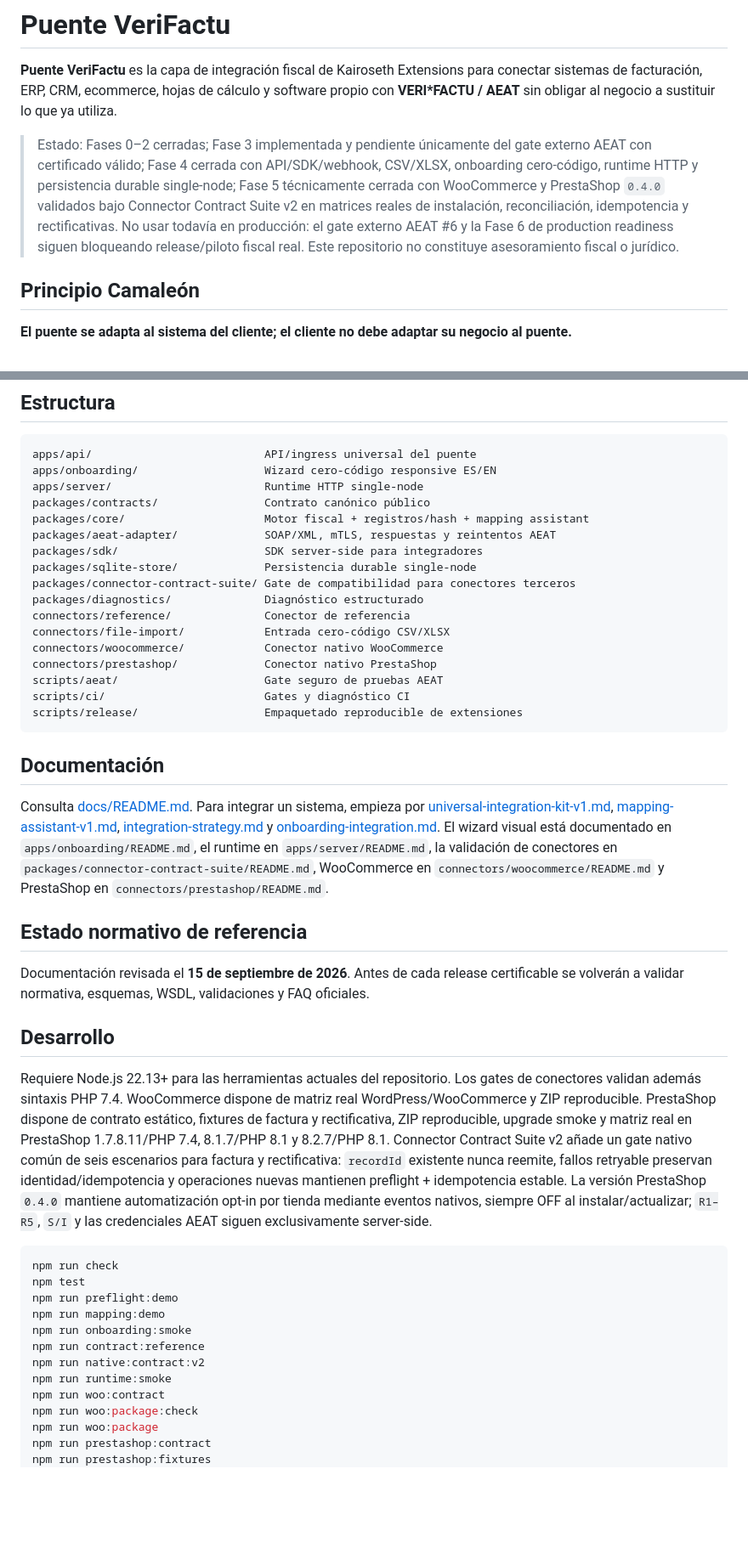
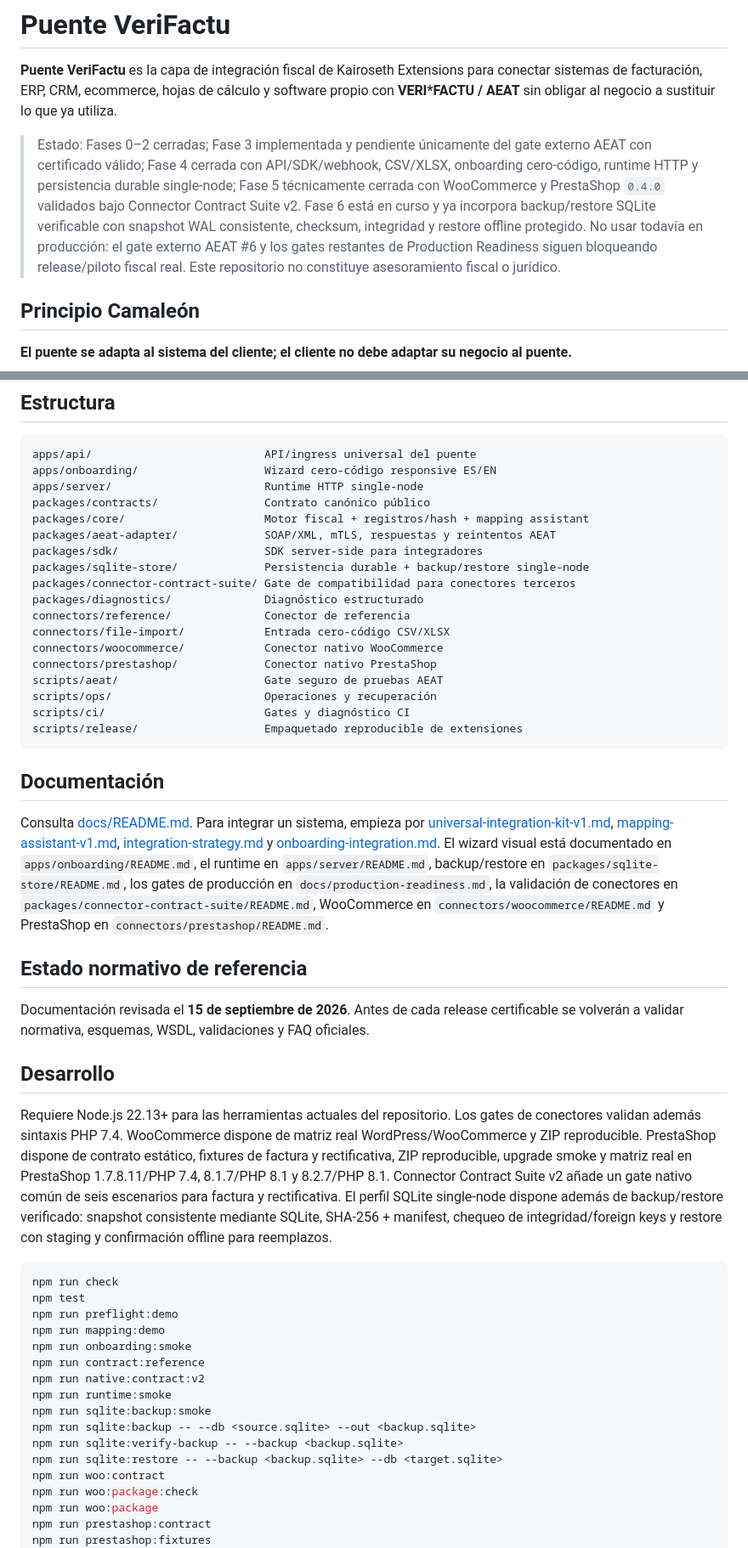
Before and after one commit to Emmakex/puente-verifactu, a Markdown page: README.md, 2 parts joined by grey strips. Shown at 85% size. Drawn GitHub-style; blank space fills up the shorter version.

Commit message:
docs: record phase 6 backup restore gate

````diff
--- a/README.md
+++ b/README.md
@@ -2,7 +2,7 @@
 
 **Puente VeriFactu** es la capa de integración fiscal de Kairoseth Extensions para conectar sistemas de facturación, ERP, CRM, ecommerce, hojas de cálculo y software propio con **VERI*FACTU / AEAT** sin obligar al negocio a sustituir lo que ya utiliza.
 
-> Estado: Fases 0–2 cerradas; Fase 3 implementada y pendiente únicamente del gate externo AEAT con certificado válido; Fase 4 cerrada con API/SDK/webhook, CSV/XLSX, onboarding cero-código, runtime HTTP y persistencia durable single-node; Fase 5 técnicamente cerrada con WooCommerce y PrestaShop `0.4.0` validados bajo Connector Contract Suite v2 en matrices reales de instalación, reconciliación, idempotencia y rectificativas. No usar todavía en producción: el gate externo AEAT #6 y la Fase 6 de production readiness siguen bloqueando release/piloto fiscal real. Este repositorio no constituye asesoramiento fiscal o jurídico.
+> Estado: Fases 0–2 cerradas; Fase 3 implementada y pendiente únicamente del gate externo AEAT con certificado válido; Fase 4 cerrada con API/SDK/webhook, CSV/XLSX, onboarding cero-código, runtime HTTP y persistencia durable single-node; Fase 5 técnicamente cerrada con WooCommerce y PrestaShop `0.4.0` validados bajo Connector Contract Suite v2. Fase 6 está en curso y ya incorpora backup/restore SQLite verificable con snapshot WAL consistente, checksum, integridad y restore offline protegido. No usar todavía en producción: el gate externo AEAT #6 y los gates restantes de Production Readiness siguen bloqueando release/piloto fiscal real. Este repositorio no constituye asesoramiento fiscal o jurídico.
 
 ## Principio Camaleón
 
@@ -48,7 +49,7 @@ packages/contracts/                Contrato canónico público
 packages/core/                     Motor fiscal + registros/hash + mapping assistant
 packages/aeat-adapter/             SOAP/XML, mTLS, respuestas y reintentos AEAT
 packages/sdk/                      SDK server-side para integradores
-packages/sqlite-store/             Persistencia durable single-node
+packages/sqlite-store/             Persistencia durable + backup/restore single-node
 packages/connector-contract-suite/ Gate de compatibilidad para conectores terceros
 packages/diagnostics/              Diagnóstico estructurado
 connectors/reference/              Conector de referencia
@@ -56,13 +57,14 @@ connectors/file-import/            Entrada cero-código CSV/XLSX
 connectors/woocommerce/            Conector nativo WooCommerce
 connectors/prestashop/             Conector nativo PrestaShop
 scripts/aeat/                      Gate seguro de pruebas AEAT
+scripts/ops/                       Operaciones y recuperación
 scripts/ci/                        Gates y diagnóstico CI
 scripts/release/                   Empaquetado reproducible de extensiones
 ```
 
 ## Documentación
 
-Consulta [docs/README.md](docs/README.md). Para integrar un sistema, empieza por [universal-integration-kit-v1.md](docs/universal-integration-kit-v1.md), [mapping-assistant-v1.md](docs/mapping-assistant-v1.md), [integration-strategy.md](docs/integration-strategy.md) y [onboarding-integration.md](docs/onboarding-integration.md). El wizard visual está documentado en `apps/onboarding/README.md`, el runtime en `apps/server/README.md`, la validación de conectores en `packages/connector-contract-suite/README.md`, WooCommerce en `connectors/woocommerce/README.md` y PrestaShop en `connectors/prestashop/README.md`.
+Consulta [docs/README.md](docs/README.md). Para integrar un sistema, empieza por [universal-integration-kit-v1.md](docs/universal-integration-kit-v1.md), [mapping-assistant-v1.md](docs/mapping-assistant-v1.md), [integration-strategy.md](docs/integration-strategy.md) y [onboarding-integration.md](docs/onboarding-integration.md). El wizard visual está documentado en `apps/onboarding/README.md`, el runtime en `apps/server/README.md`, backup/restore en `packages/sqlite-store/README.md`, los gates de producción en `docs/production-readiness.md`, la validación de conectores en `packages/connector-contract-suite/README.md`, WooCommerce en `connectors/woocommerce/README.md` y PrestaShop en `connectors/prestashop/README.md`.
 
 ## Estado normativo de referencia
 
@@ -70,7 +72,7 @@ Documentación revisada el **15 de septiembre de 2026**. Antes de cada release c
 
 ## Desarrollo
 
-Requiere Node.js 22.13+ para las herramientas actuales del repositorio. Los gates de conectores validan además sintaxis PHP 7.4. WooCommerce dispone de matriz real WordPress/WooCommerce y ZIP reproducible. PrestaShop dispone de contrato estático, fixtures de factura y rectificativa, ZIP reproducible, upgrade smoke y matriz real en PrestaShop 1.7.8.11/PHP 7.4, 8.1.7/PHP 8.1 y 8.2.7/PHP 8.1. Connector Contract Suite v2 añade un gate nativo común de seis escenarios para factura y rectificativa: `recordId` existente nunca reemite, fallos retryable preservan identidad/idempotencia y operaciones nuevas mantienen preflight + idempotencia estable. La versión PrestaShop `0.4.0` mantiene automatización opt-in por tienda mediante eventos nativos, siempre OFF al instalar/actualizar; `R1–R5`, `S/I` y las credenciales AEAT siguen exclusivamente server-side.
+Requiere Node.js 22.13+ para las herramientas actuales del repositorio. Los gates de conectores validan además sintaxis PHP 7.4. WooCommerce dispone de matriz real WordPress/WooCommerce y ZIP reproducible. PrestaShop dispone de contrato estático, fixtures de factura y rectificativa, ZIP reproducible, upgrade smoke y matriz real en PrestaShop 1.7.8.11/PHP 7.4, 8.1.7/PHP 8.1 y 8.2.7/PHP 8.1. Connector Contract Suite v2 añade un gate nativo común de seis escenarios para factura y rectificativa. El perfil SQLite single-node dispone además de backup/restore verificado: snapshot consistente mediante SQLite, SHA-256 + manifest, chequeo de integridad/foreign keys y restore con staging y confirmación offline para reemplazos.
 
 ```bash
 npm run check
@@ -81,6 +83,10 @@ npm run onboarding:smoke
 npm run contract:reference
 npm run native:contract:v2
 npm run runtime:smoke
+npm run sqlite:backup:smoke
+npm run sqlite:backup -- --db <source.sqlite> --out <backup.sqlite>
+npm run sqlite:verify-backup -- --backup <backup.sqlite>
+npm run sqlite:restore -- --backup <backup.sqlite> --db <target.sqlite>
 npm run woo:contract
 npm run woo:package:check
 npm run woo:package
````
Also changed, not shown: other parts of README.md (+1 -0 lines).
